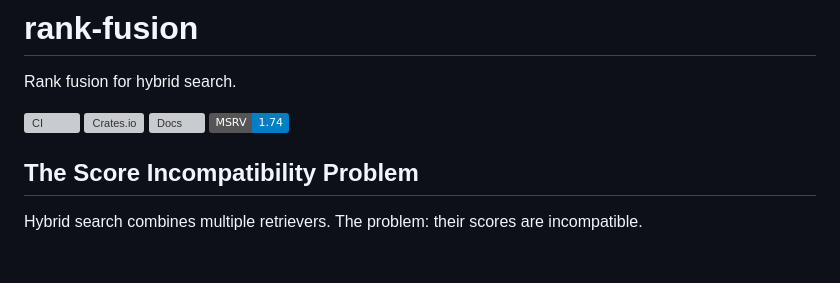
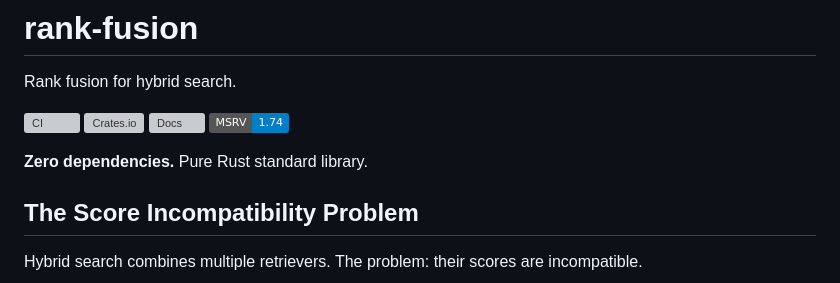
Before and after one commit to arclabs561/rank-fusion, a Markdown page: README.md, the part around the change. Drawn GitHub-style; badges without logos; blank space fills up the shorter version; grey boxes are pictures that could not be loaded.

Commit message:
Document zero-dependency design in DESIGN.md and README

```diff
--- a/README.md
+++ b/README.md
@@ -6,6 +6,8 @@ Rank fusion for hybrid search.
 [![Crates.io](https://img.shields.io/crates/v/rank-fusion.svg)](https://crates.io/crates/rank-fusion)
 [![Docs](https://docs.rs/rank-fusion/badge.svg)](https://docs.rs/rank-fusion)
 [![MSRV](https://img.shields.io/badge/MSRV-1.74-blue)](https://blog.rust-lang.org/2023/11/16/Rust-1.74.0.html)
+
+**Zero dependencies.** Pure Rust standard library.
 
 ## The Score Incompatibility Problem
 
```
Also changed, not shown: DESIGN.md (+17 -0 lines).
